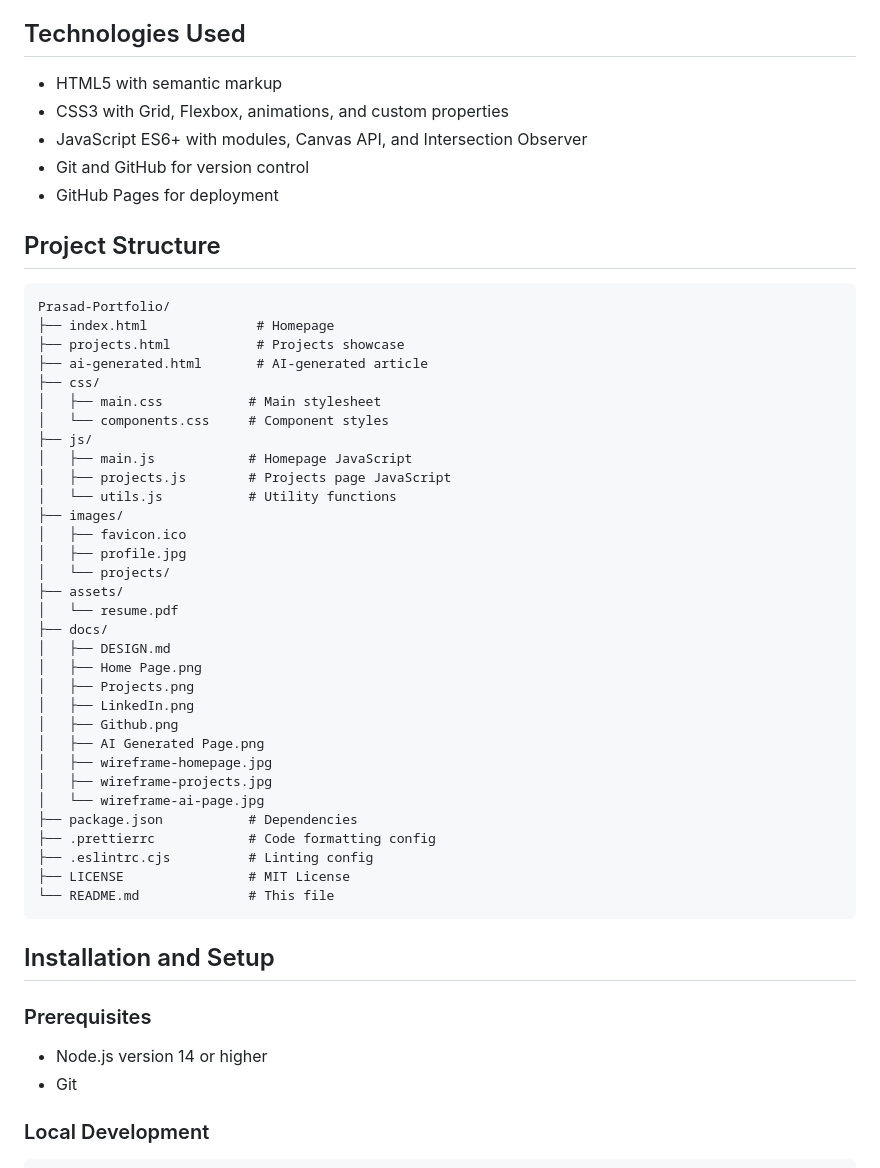
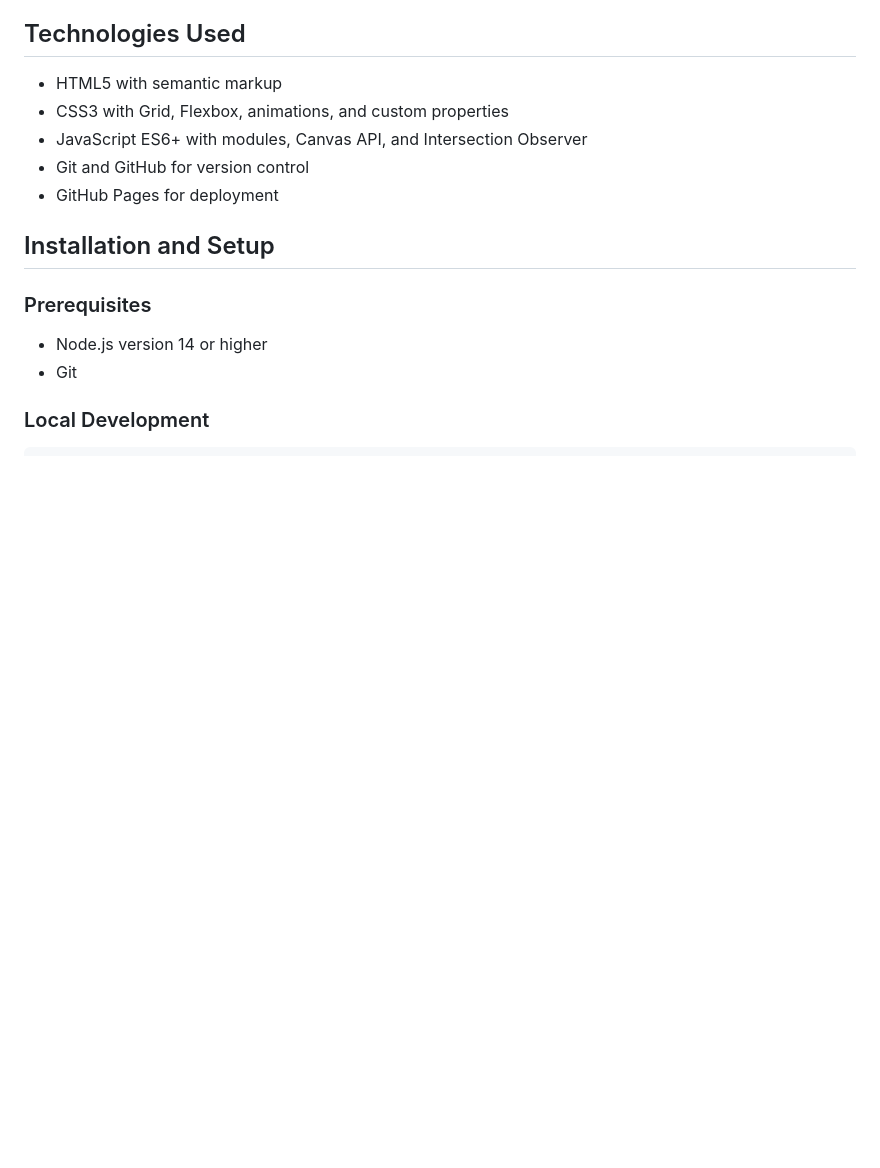
Before and after one commit to prasad0411/Prasad-Portfolio, a Markdown page: README.md, the part around the change. GitHub-like rendering; blank space fills up the shorter version.

````diff
--- a/README.md
+++ b/README.md
@@ -50,43 +50,6 @@ A professional portfolio website showcasing software engineering experience, AI/
 - JavaScript ES6+ with modules, Canvas API, and Intersection Observer
 - Git and GitHub for version control
 - GitHub Pages for deployment
-
-## Project Structure
-
-```
-Prasad-Portfolio/
-├── index.html              # Homepage
-├── projects.html           # Projects showcase
-├── ai-generated.html       # AI-generated article
-├── css/
-│   ├── main.css           # Main stylesheet
-│   └── components.css     # Component styles
-├── js/
-│   ├── main.js            # Homepage JavaScript
-│   ├── projects.js        # Projects page JavaScript
-│   └── utils.js           # Utility functions
-├── images/
-│   ├── favicon.ico
-│   ├── profile.jpg
-│   └── projects/
-├── assets/
-│   └── resume.pdf
-├── docs/
-│   ├── DESIGN.md
-│   ├── Home Page.png
-│   ├── Projects.png
-│   ├── LinkedIn.png
-│   ├── Github.png
-│   ├── AI Generated Page.png
-│   ├── wireframe-homepage.jpg
-│   ├── wireframe-projects.jpg
-│   └── wireframe-ai-page.jpg
-├── package.json           # Dependencies
-├── .prettierrc            # Code formatting config
-├── .eslintrc.cjs          # Linting config
-├── LICENSE                # MIT License
-└── README.md              # This file
-```
 
 ## Installation and Setup
 
````
